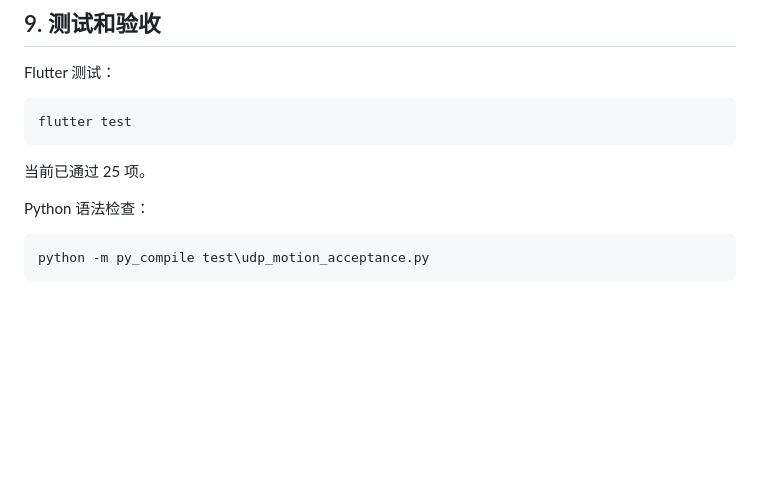
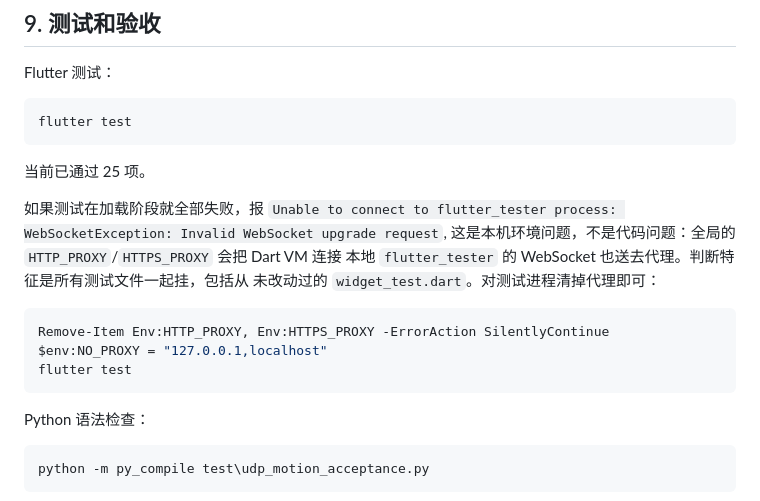
Before and after one commit to ndpyzwy-0w0/OLF-OpenLidarFocus, a Markdown page: HANDOFF.md, the part around the change. Rendered like a GitHub page; blank space fills up the shorter version.

Commit message:
docs: note proxy breaks local flutter test
A machine-wide HTTP_PROXY makes the Dart VM route its WebSocket to the flutter_tester process through the proxy, so every test file fails at load time with 'Invalid WebSocket upgrade request'. Recorded the symptom and the workaround, since it looks like a code failure but is not.

Co-authored-by: Copilot <223556219+Copilot@users.noreply.github.com>

````diff
--- a/HANDOFF.md
+++ b/HANDOFF.md
@@ -311,6 +311,18 @@ flutter test
 
 当前已通过 25 项。
 
+如果测试在加载阶段就全部失败，报
+`Unable to connect to flutter_tester process: WebSocketException: Invalid WebSocket upgrade request`,
+这是本机环境问题，不是代码问题：全局的 `HTTP_PROXY`/`HTTPS_PROXY` 会把 Dart VM 连接
+本地 `flutter_tester` 的 WebSocket 也送去代理。判断特征是所有测试文件一起挂，包括从
+未改动过的 `widget_test.dart`。对测试进程清掉代理即可：
+
+```powershell
+Remove-Item Env:HTTP_PROXY, Env:HTTPS_PROXY -ErrorAction SilentlyContinue
+$env:NO_PROXY = "127.0.0.1,localhost"
+flutter test
+```
+
 Python 语法检查：
 
 ```powershell
````
